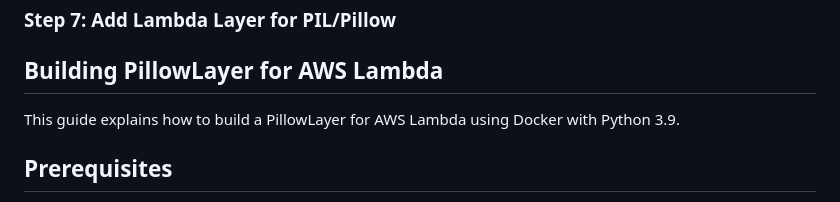
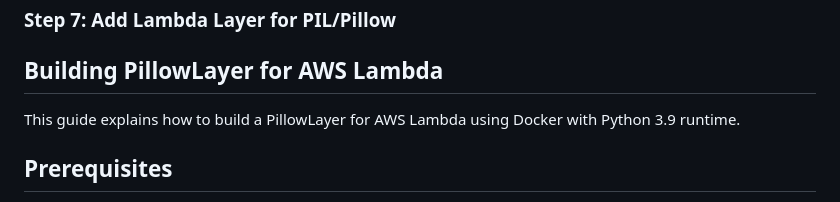
Before and after one commit to jsabrokwah/photo-sharing-app, a Markdown page: mplementation-journey.md, the part around the change. Rendered like a GitHub page.

```diff
--- a/manual-implementation.md
+++ b/mplementation-journey.md
@@ -242,7 +242,7 @@ def lambda_handler(event, context):
 
 ## Building PillowLayer for AWS Lambda
 
-This guide explains how to build a PillowLayer for AWS Lambda using Docker with Python 3.9.
+This guide explains how to build a PillowLayer for AWS Lambda using Docker with Python 3.9 runtime.
 
 ## Prerequisites
 
```
